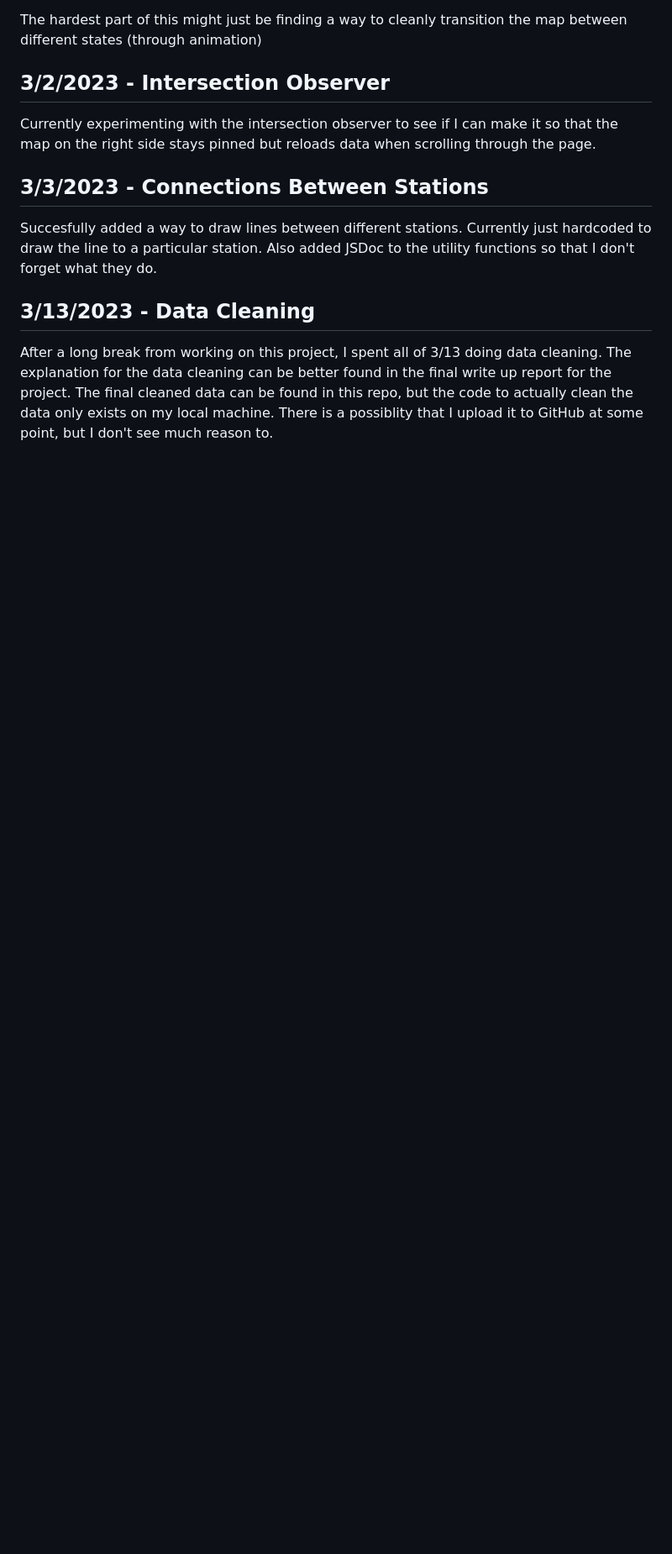
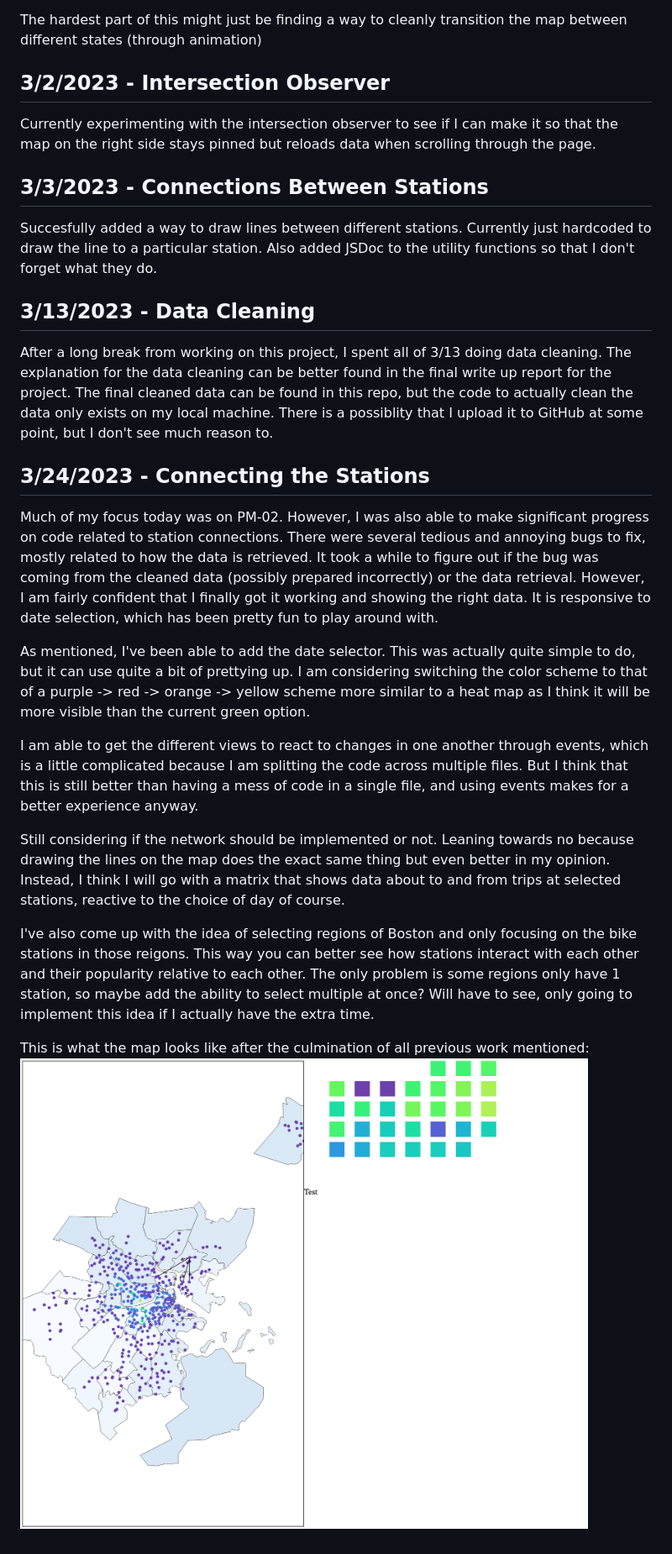
Before and after one commit to al-chang/boston-blue-bike, a Markdown page: log/LOG.md, the part around the change. Shown: that part at 84% size. Drawn GitHub-style; pictures changed too: log/images/iteration2-3-14-2023.png (added); blank space fills up the shorter version.

Commit message:
Update log

```diff
--- a/log/LOG.md
+++ b/log/LOG.md
@@ -46,3 +46,17 @@ Succesfully added a way to draw lines between different stations. Currently just
 ## 3/13/2023 - Data Cleaning
 
 After a long break from working on this project, I spent all of 3/13 doing data cleaning. The explanation for the data cleaning can be better found in the final write up report for the project. The final cleaned data can be found in this repo, but the code to actually clean the data only exists on my local machine. There is a possiblity that I upload it to GitHub at some point, but I don't see much reason to.
+
+## 3/24/2023 - Connecting the Stations
+
+Much of my focus today was on PM-02. However, I was also able to make significant progress on code related to station connections. There were several tedious and annoying bugs to fix, mostly related to how the data is retrieved. It took a while to figure out if the bug was coming from the cleaned data (possibly prepared incorrectly) or the data retrieval. However, I am fairly confident that I finally got it working and showing the right data. It is responsive to date selection, which has been pretty fun to play around with.
+
+As mentioned, I've been able to add the date selector. This was actually quite simple to do, but it can use quite a bit of prettying up. I am considering switching the color scheme to that of a purple -> red -> orange -> yellow scheme more similar to a heat map as I think it will be more visible than the current green option.
+
+I am able to get the different views to react to changes in one another through events, which is a little complicated because I am splitting the code across multiple files. But I think that this is still better than having a mess of code in a single file, and using events makes for a better experience anyway.
+
+Still considering if the network should be implemented or not. Leaning towards no because drawing the lines on the map does the exact same thing but even better in my opinion. Instead, I think I will go with a matrix that shows data about to and from trips at selected stations, reactive to the choice of day of course.
+
+I've also come up with the idea of selecting regions of Boston and only focusing on the bike stations in those reigons. This way you can better see how stations interact with each other and their popularity relative to each other. The only problem is some regions only have 1 station, so maybe add the ability to select multiple at once? Will have to see, only going to implement this idea if I actually have the extra time.
+
+This is what the map looks like after the culmination of all previous work mentioned: ![text](./images/iteration2-3-14-2023.png)
```
